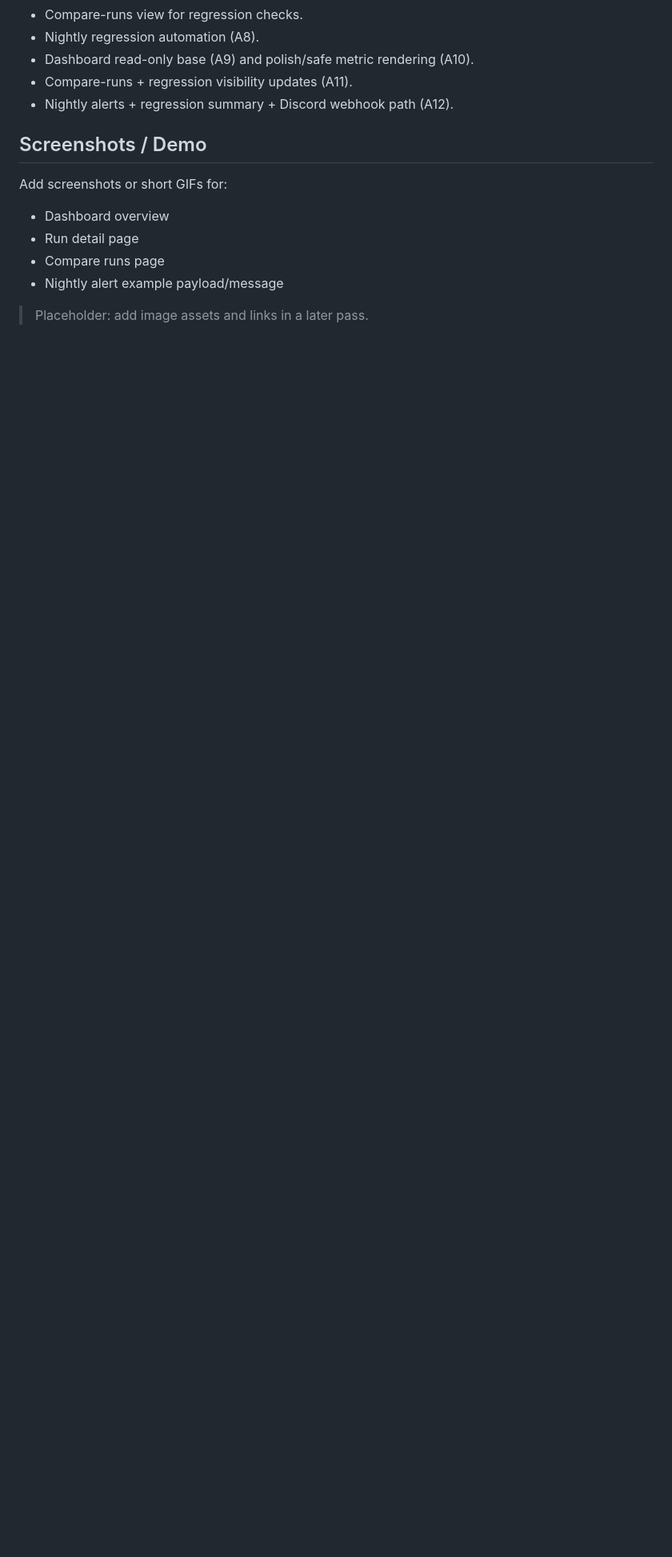
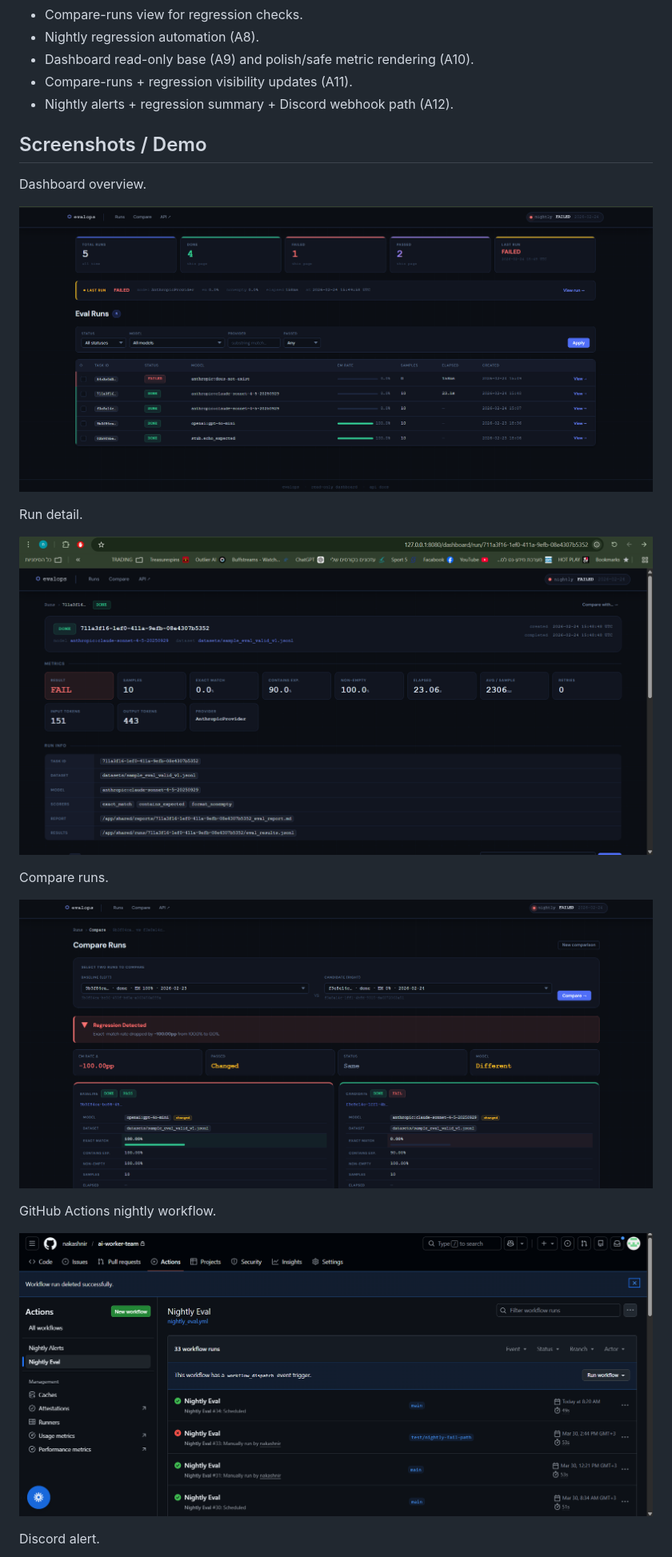
Before and after one commit to nakashnir/ai-worker-team, a Markdown page: README.md, the part around the change printed below. Shown: that part at 80% size. GitHub-like rendering; pictures changed too: docs/assets/compare-runs.png (added), docs/assets/dashboard-main.png (added), docs/assets/github-actions-nightly-eval.png (added); blank space fills up the shorter version.

Commit message:
Add README screenshots and public demo assets

```diff
--- a/README.md
+++ b/README.md
@@ -45,11 +45,21 @@ High-level components:
 
 ## Screenshots / Demo
 
-Add screenshots or short GIFs for:
+Dashboard overview.
 
-- Dashboard overview
-- Run detail page
-- Compare runs page
-- Nightly alert example payload/message
+![Dashboard overview](docs/assets/dashboard-main.png)
 
-> Placeholder: add image assets and links in a later pass.
+Run detail.
+
+![Run detail](docs/assets/run-detail.png)
+
+Compare runs.
+
+![Compare runs](docs/assets/compare-runs.png)
+
+GitHub Actions nightly workflow.
+
+![GitHub Actions nightly workflow](docs/assets/github-actions-nightly-eval.png)
+
+Discord alert.
+
```
Also changed, not shown: other parts of README.md (+1 -0 lines), docs/assets/discord-alert-success.png (added).
